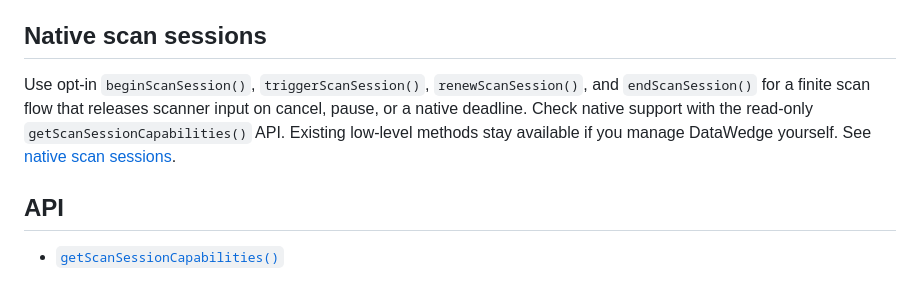
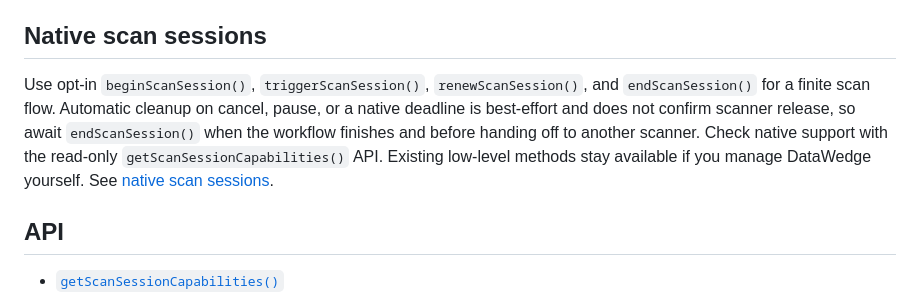
Before and after one commit to Cap-go/capacitor-zebra-datawedge, a Markdown page: README.md, the part around the change. Drawn GitHub-style.

Commit message:
docs: clarify scan session cleanup is best-effort in the README
Automatic cleanup on cancel, pause, or a native deadline does not confirm
scanner release. Callers must await endScanSession() when the workflow
finishes.

```diff
--- a/README.md
+++ b/README.md
@@ -165,7 +165,7 @@ Query correlation and payload validation do not guarantee sender authenticity. A
 
 ## Native scan sessions
 
-Use opt-in `beginScanSession()`, `triggerScanSession()`, `renewScanSession()`, and `endScanSession()` for a finite scan flow that releases scanner input on cancel, pause, or a native deadline. Check native support with the read-only `getScanSessionCapabilities()` API. Existing low-level methods stay available if you manage DataWedge yourself. See [native scan sessions](docs/scan-sessions.md).
+Use opt-in `beginScanSession()`, `triggerScanSession()`, `renewScanSession()`, and `endScanSession()` for a finite scan flow. Automatic cleanup on cancel, pause, or a native deadline is best-effort and does not confirm scanner release, so await `endScanSession()` when the workflow finishes and before handing off to another scanner. Check native support with the read-only `getScanSessionCapabilities()` API. Existing low-level methods stay available if you manage DataWedge yourself. See [native scan sessions](docs/scan-sessions.md).
 
 ## API
 
```
